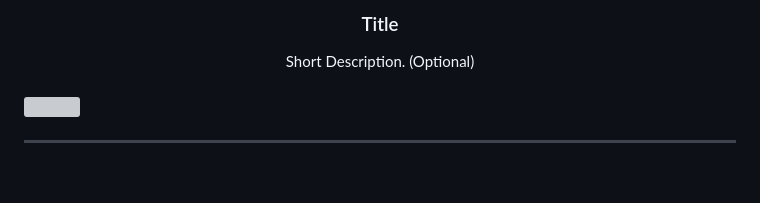
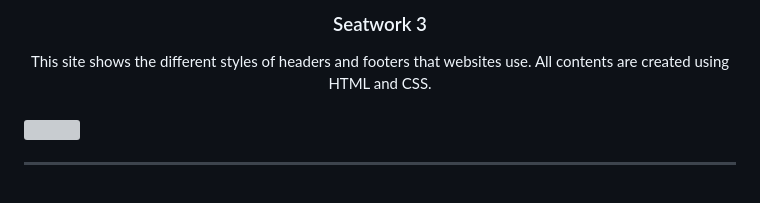
Before and after one commit to francinejace/WD-Seatwork-3, a Markdown page: readme.md, the part around one of its changes. Drawn GitHub-style; grey boxes are pictures that could not be loaded.

```diff
--- a/readme.md
+++ b/readme.md
@@ -10,10 +10,10 @@
   </a>
 <!-- TODO: Change Title to the name of the title of your Project -->
-  <h3 align="center">Title</h3>
+  <h3 align="center">Seatwork 3</h3>
 </div>
 <!-- TODO: Make a short description -->
 <div align="center">
-  Short Description. (Optional)
+  This site shows the different styles of headers and footers that websites use. All contents are created using HTML and CSS.
 </div>
 
 <br />
```
Also changed, not shown: other parts of readme.md (+1 -1 lines).
